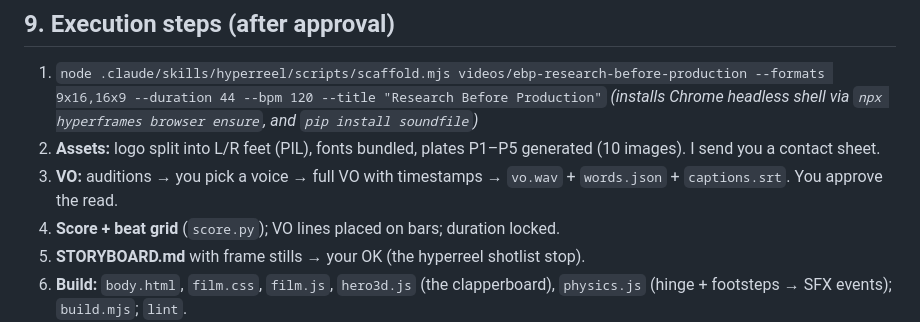
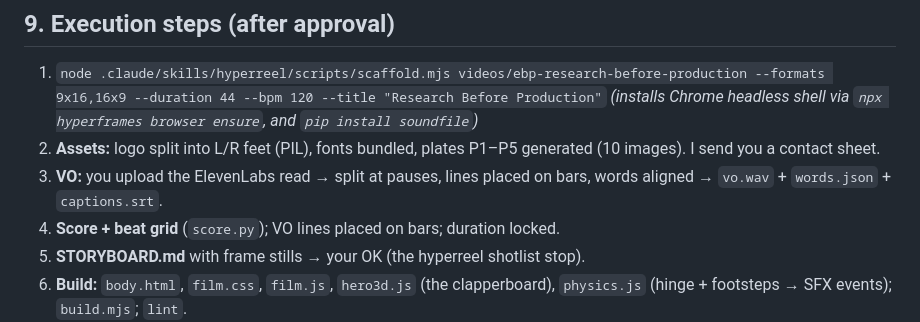
Before and after one commit to webspidersolution/Hyper-frames-REEL, a Markdown page: plans/ebp-research-before-production/PLAN.md, the part around one of its changes. Drawn GitHub-style.

```diff
--- a/plans/ebp-research-before-production/PLAN.md
+++ b/plans/ebp-research-before-production/PLAN.md
@@ -282,8 +295,8 @@ sits within the EBP ink/red range; no faces (P5); the plate survives the 9:16 sa
    *(installs Chrome headless shell via `npx hyperframes browser ensure`, and `pip install soundfile`)*
 2. **Assets:** logo split into L/R feet (PIL), fonts bundled, plates P1–P5 generated (10 images). I send you a
    contact sheet.
-3. **VO:** auditions → you pick a voice → full VO with timestamps → `vo.wav` + `words.json` + `captions.srt`. You
-   approve the read.
+3. **VO:** you upload the ElevenLabs read → split at pauses, lines placed on bars, words aligned →
+   `vo.wav` + `words.json` + `captions.srt`.
 4. **Score + beat grid** (`score.py`); VO lines placed on bars; duration locked.
 5. **STORYBOARD.md** with frame stills → your OK (the hyperreel shotlist stop).
 6. **Build:** `body.html`, `film.css`, `film.js`, `hero3d.js` (the clapperboard), `physics.js` (hinge + footsteps →
```
Also changed, not shown: other parts of plans/ebp-research-before-production/PLAN.md (+31 -18 lines).
